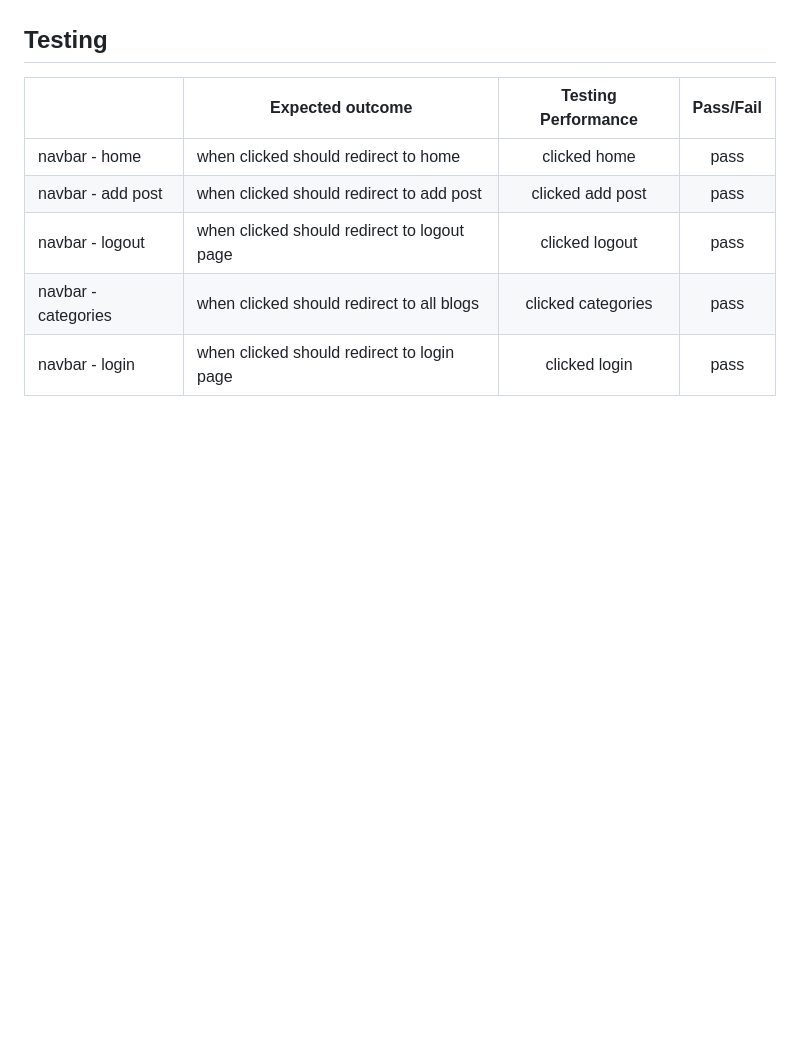
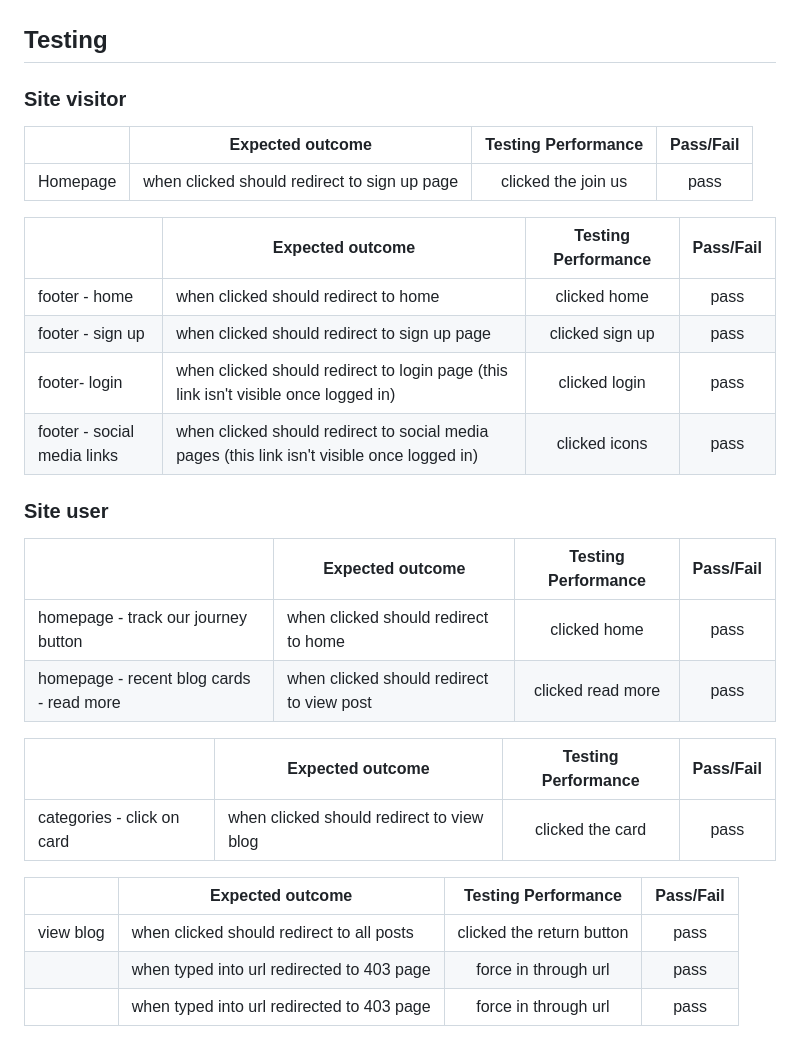
Before and after one commit to Code-Institute-Submissions/Nomads_collide, a Markdown page: README.md, the part around one of its changes. GitHub-like rendering; blank space fills up the shorter version.

Commit message:
Update README.md
"Testing tables will display using markdown in readme"

```diff
--- a/README.md
+++ b/README.md
@@ -200,10 +200,33 @@ Your emphasis on addressing the most important issues for the MVP demonstrates a
 
 ## Testing
 
-|                     | Expected outcome                            | Testing Performance | Pass/Fail |
-|---------------------|---------------------------------------------|:-------------------:|:---------:|
-| navbar - home       | when clicked should  redirect to home       | clicked home        | pass      |
-| navbar - add post   | when clicked should  redirect to add post   | clicked add post    | pass      |
-| navbar - logout     | when clicked should redirect to logout page | clicked logout      | pass      |
-| navbar - categories | when clicked should  redirect to all blogs  | clicked categories  | pass      |
-| navbar - login      | when clicked should redirect  to login page | clicked login       | pass      |
+### Site visitor
+
+|          | Expected outcome                             | Testing Performance | Pass/Fail |
+|----------|----------------------------------------------|:-------------------:|:---------:|
+| Homepage | when clicked should redirect to sign up page | clicked the join us | pass      |
+
+|                             | Expected outcome                                                                            | Testing Performance | Pass/Fail |
+|-----------------------------|---------------------------------------------------------------------------------------------|:-------------------:|:---------:|
+| footer - home               | when clicked should  redirect to home                                                       |     clicked home    |    pass   |
+| footer - sign up            | when clicked should  redirect to sign up page                                               |   clicked sign up   |    pass   |
+| footer- login               | when clicked should redirect to login page (this link isn't visible once logged in)         |    clicked login    |    pass   |
+| footer - social media links | when clicked should redirect to social media pages (this link isn't visible once logged in) |    clicked icons    |    pass   |
+
+### Site user
+
+|                                           | Expected outcome                           | Testing Performance | Pass/Fail |
+|-------------------------------------------|--------------------------------------------|:-------------------:|:---------:|
+| homepage - track our  journey button      | when clicked should  redirect to home      | clicked home        | pass      |
+| homepage - recent blog  cards - read more | when clicked should  redirect to view post | clicked read more   | pass      |
+
+|                            | Expected outcome                           | Testing Performance | Pass/Fail |
+|----------------------------|--------------------------------------------|:-------------------:|:---------:|
+| categories - click on card | when clicked should  redirect to view blog | clicked the card    | pass      |
+
+|            | Expected outcome                                    |    Testing Performance    | Pass/Fail |
+|------------|-----------------------------------------------------|:-------------------------:|:---------:|
+| view blog  | when clicked should  redirect to all posts          | clicked the return button | pass      |
+|            | when typed into url redirected to 403 page          | force in through url      | pass      |
+|            | when typed into url redirected to 403 page          | force in through url      | pass      |
+
```
Also changed, not shown: other parts of README.md (+27 -0 lines).
